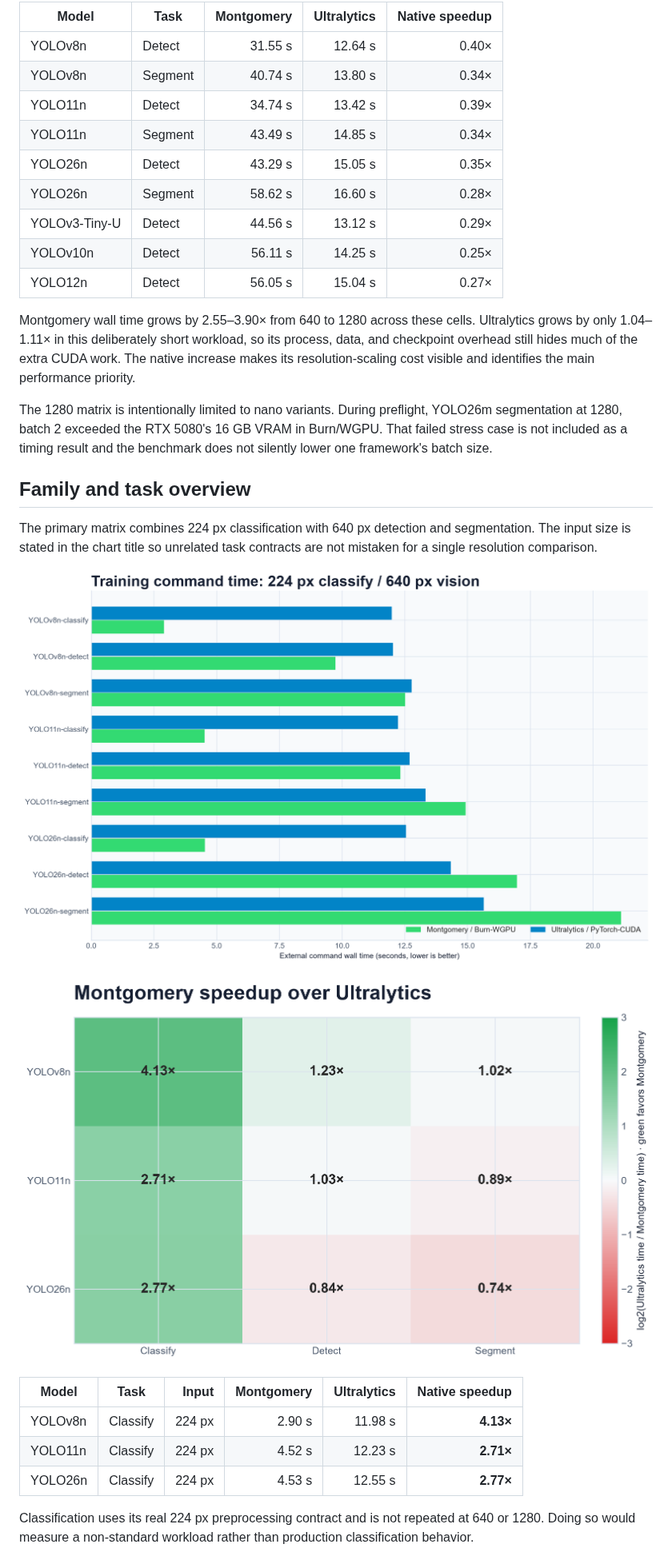
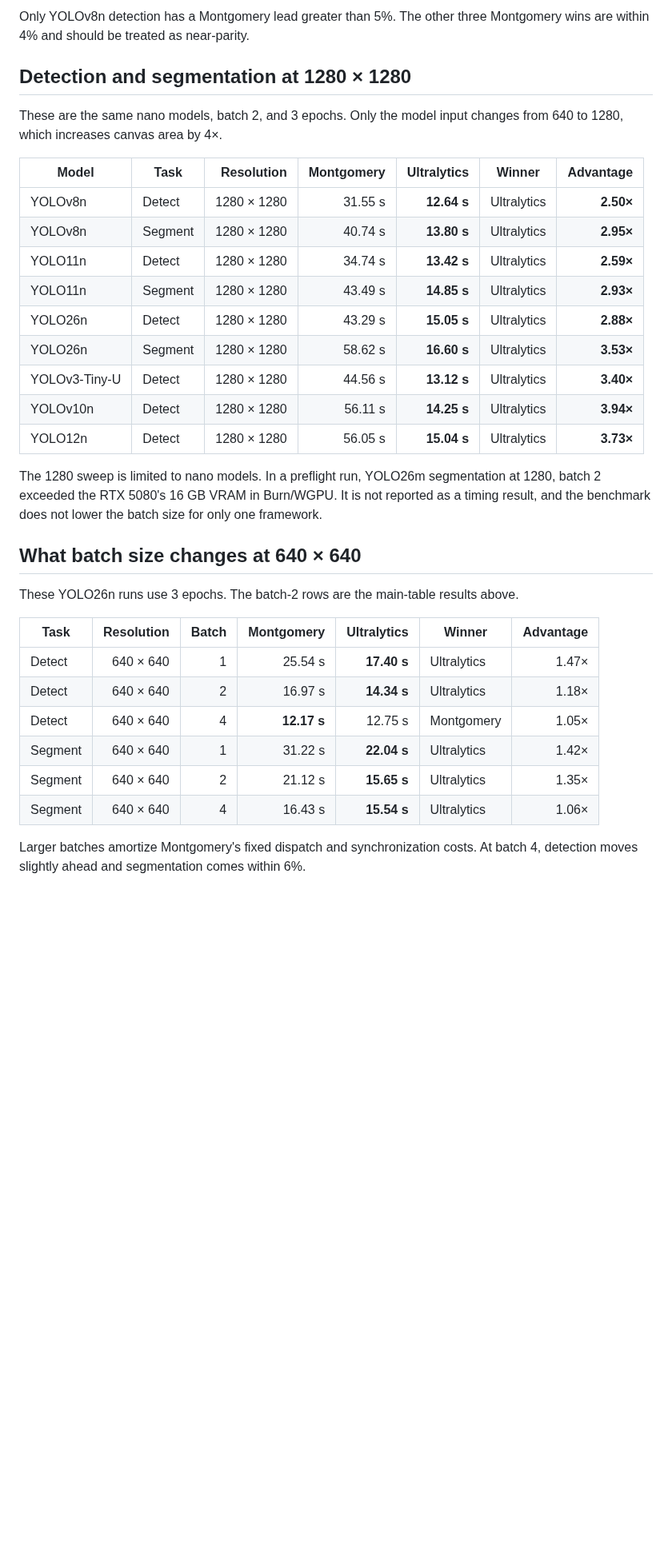
Before and after one commit to boquila/montgomery, a Markdown page: docs/performance-comparison.MD, the part around one of its changes. Shown at 80% size. GitHub-like rendering; blank space fills up the shorter version.

```diff
--- a/docs/performance-comparison.MD
+++ b/docs/performance-comparison.MD
@@ -40,41 +46,41 @@ repeated at 1280. This isolates the fourfold increase in canvas area.
 
-| Model | Task | Montgomery | Ultralytics | Native speedup |
-| --- | --- | ---: | ---: | ---: |
-| YOLOv8n | Detect | 31.55 s | 12.64 s | 0.40× |
-| YOLOv8n | Segment | 40.74 s | 13.80 s | 0.34× |
-| YOLO11n | Detect | 34.74 s | 13.42 s | 0.39× |
-| YOLO11n | Segment | 43.49 s | 14.85 s | 0.34× |
-| YOLO26n | Detect | 43.29 s | 15.05 s | 0.35× |
-| YOLO26n | Segment | 58.62 s | 16.60 s | 0.28× |
-| YOLOv3-Tiny-U | Detect | 44.56 s | 13.12 s | 0.29× |
-| YOLOv10n | Detect | 56.11 s | 14.25 s | 0.25× |
-| YOLO12n | Detect | 56.05 s | 15.04 s | 0.27× |
+Only YOLOv8n detection has a Montgomery lead greater than 5%. The other three Montgomery wins are
+within 4% and should be treated as near-parity.
 
-Montgomery wall time grows by 2.55–3.90× from 640 to 1280 across these cells. Ultralytics grows by
-only 1.04–1.11× in this deliberately short workload, so its process, data, and checkpoint overhead
-still hides much of the extra CUDA work. The native increase makes its resolution-scaling cost
-visible and identifies the main performance priority.
+## Detection and segmentation at 1280 × 1280
 
-The 1280 matrix is intentionally limited to nano variants. During preflight, YOLO26m segmentation
-at 1280, batch 2 exceeded the RTX 5080's 16 GB VRAM in Burn/WGPU. That failed stress case is not
-included as a timing result and the benchmark does not silently lower one framework's batch size.
+These are the same nano models, batch 2, and 3 epochs. Only the model input changes from 640 to
+1280, which increases canvas area by 4×.
 
-## Family and task overview
+| Model | Task | Resolution | Montgomery | Ultralytics | Winner | Advantage |
+| --- | --- | ---: | ---: | ---: | --- | ---: |
+| YOLOv8n | Detect | 1280 × 1280 | 31.55 s | **12.64 s** | Ultralytics | **2.50×** |
+| YOLOv8n | Segment | 1280 × 1280 | 40.74 s | **13.80 s** | Ultralytics | **2.95×** |
+| YOLO11n | Detect | 1280 × 1280 | 34.74 s | **13.42 s** | Ultralytics | **2.59×** |
+| YOLO11n | Segment | 1280 × 1280 | 43.49 s | **14.85 s** | Ultralytics | **2.93×** |
+| YOLO26n | Detect | 1280 × 1280 | 43.29 s | **15.05 s** | Ultralytics | **2.88×** |
+| YOLO26n | Segment | 1280 × 1280 | 58.62 s | **16.60 s** | Ultralytics | **3.53×** |
+| YOLOv3-Tiny-U | Detect | 1280 × 1280 | 44.56 s | **13.12 s** | Ultralytics | **3.40×** |
+| YOLOv10n | Detect | 1280 × 1280 | 56.11 s | **14.25 s** | Ultralytics | **3.94×** |
+| YOLO12n | Detect | 1280 × 1280 | 56.05 s | **15.04 s** | Ultralytics | **3.73×** |
 
-The primary matrix combines 224 px classification with 640 px detection and segmentation. The
-input size is stated in the chart title so unrelated task contracts are not mistaken for a single
-resolution comparison.
+The 1280 sweep is limited to nano models. In a preflight run, YOLO26m segmentation at 1280,
+batch 2 exceeded the RTX 5080's 16 GB VRAM in Burn/WGPU. It is not reported as a timing result, and
+the benchmark does not lower the batch size for only one framework.
 
-![Median wall time across primary family and task comparisons](assets/family-task-overview.png)
+## What batch size changes at 640 × 640
 
-![Primary-matrix speedup heatmap](assets/task-speedup-heatmap.png)
+These YOLO26n runs use 3 epochs. The batch-2 rows are the main-table results above.
 
-| Model | Task | Input | Montgomery | Ultralytics | Native speedup |
-| --- | --- | ---: | ---: | ---: | ---: |
-| YOLOv8n | Classify | 224 px | 2.90 s | 11.98 s | **4.13×** |
-| YOLO11n | Classify | 224 px | 4.52 s | 12.23 s | **2.71×** |
-| YOLO26n | Classify | 224 px | 4.53 s | 12.55 s | **2.77×** |
+| Task | Resolution | Batch | Montgomery | Ultralytics | Winner | Advantage |
+| --- | ---: | ---: | ---: | ---: | --- | ---: |
+| Detect | 640 × 640 | 1 | 25.54 s | **17.40 s** | Ultralytics | 1.47× |
+| Detect | 640 × 640 | 2 | 16.97 s | **14.34 s** | Ultralytics | 1.18× |
+| Detect | 640 × 640 | 4 | **12.17 s** | 12.75 s | Montgomery | 1.05× |
+| Segment | 640 × 640 | 1 | 31.22 s | **22.04 s** | Ultralytics | 1.42× |
+| Segment | 640 × 640 | 2 | 21.12 s | **15.65 s** | Ultralytics | 1.35× |
+| Segment | 640 × 640 | 4 | 16.43 s | **15.54 s** | Ultralytics | 1.06× |
 
-Classification uses its real 224 px preprocessing contract and is not repeated at 640 or 1280.
-Doing so would measure a non-standard workload rather than production classification behavior.
+Larger batches amortize Montgomery's fixed dispatch and synchronization costs. At batch 4,
+detection moves slightly ahead and segmentation comes within 6%.
 
```
Also changed, not shown: other parts of docs/performance-comparison.MD (+88 -142 lines), docs/assets/batch-scaling.png, docs/assets/model-scale.png, docs/assets/trial-repeatability.png, 1 other file.
